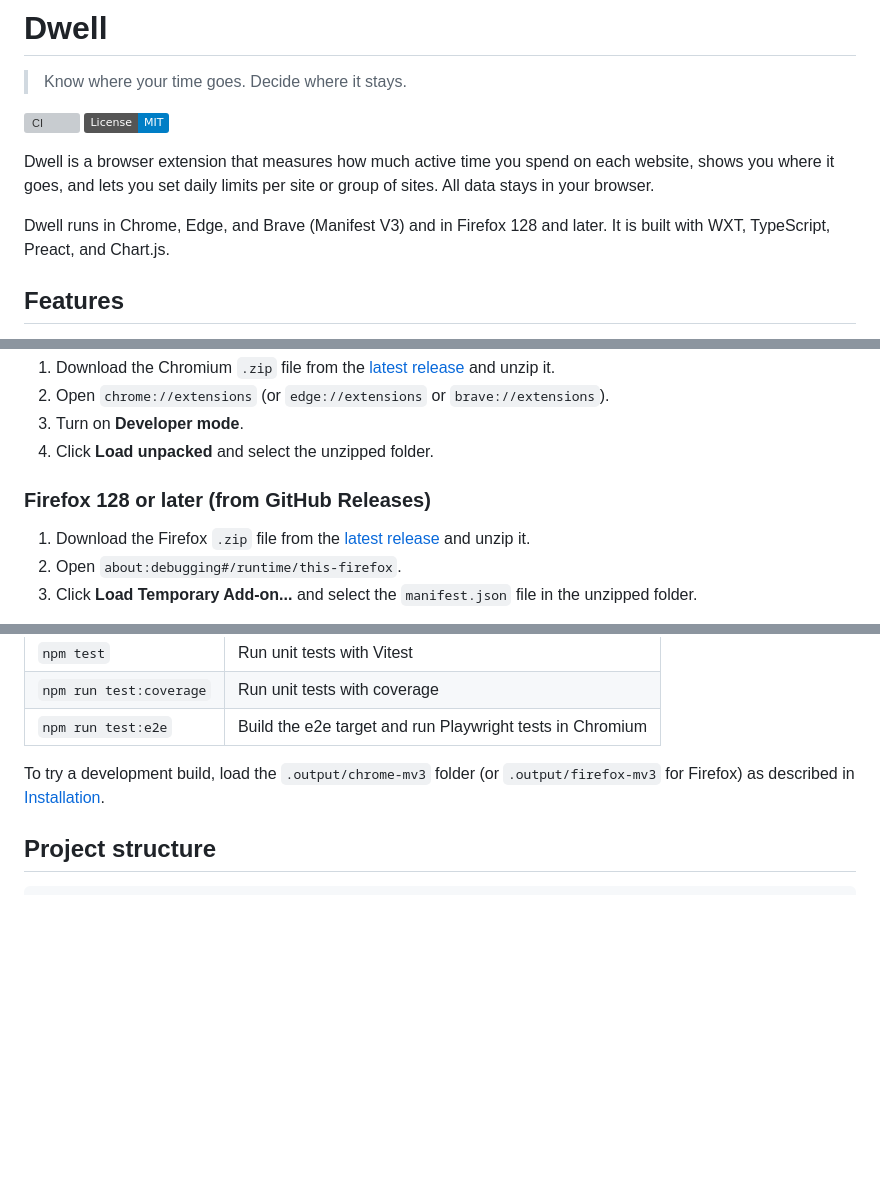
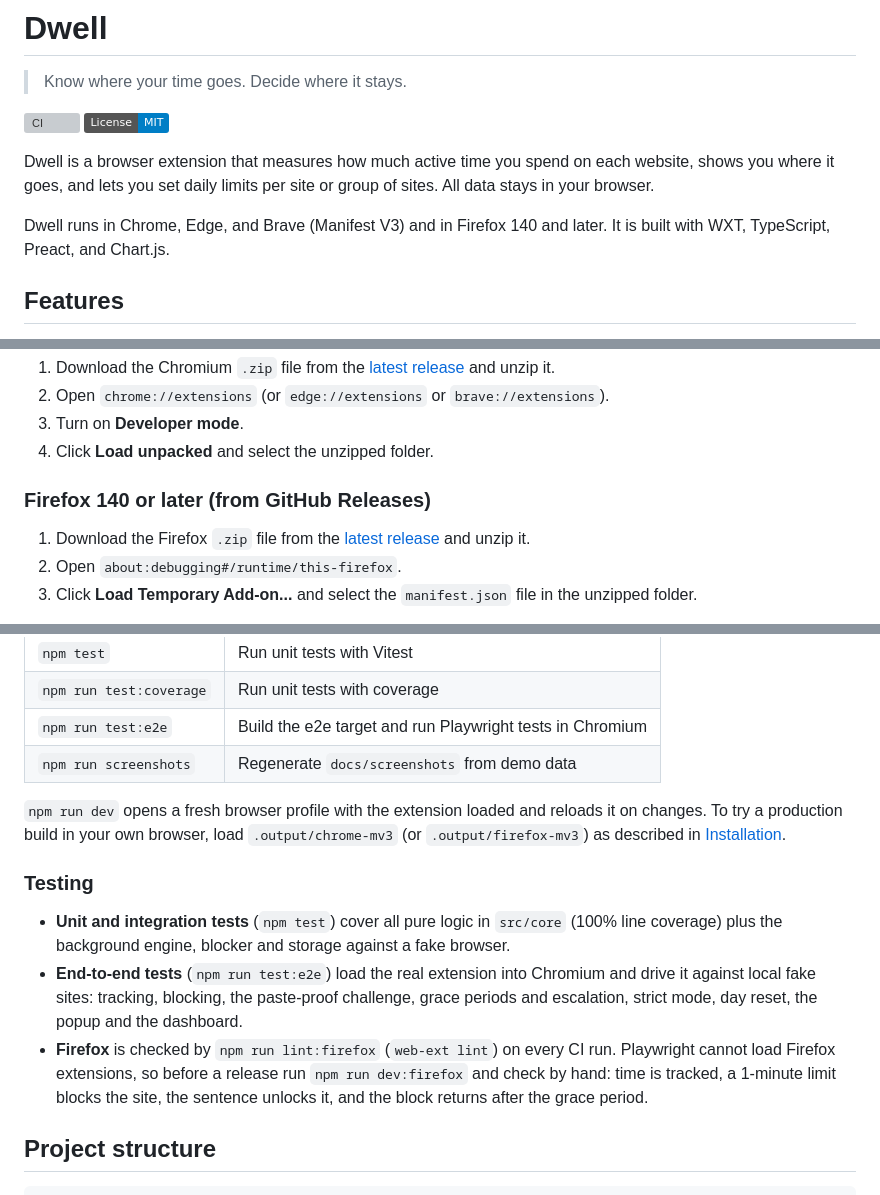
Before and after one commit to Arudchayan/dwell, a Markdown page: README.md, 3 parts joined by grey strips. Drawn GitHub-style; badges without logos; blank space fills up the shorter version; grey boxes are pictures that could not be loaded.

```diff
--- a/README.md
+++ b/README.md
@@ -7,7 +7,7 @@
 
 Dwell is a browser extension that measures how much active time you spend on each website, shows you where it goes, and lets you set daily limits per site or group of sites. All data stays in your browser.
 
-Dwell runs in Chrome, Edge, and Brave (Manifest V3) and in Firefox 128 and later. It is built with WXT, TypeScript, Preact, and Chart.js.
+Dwell runs in Chrome, Edge, and Brave (Manifest V3) and in Firefox 140 and later. It is built with WXT, TypeScript, Preact, and Chart.js.
 
 ## Features
 
@@ -39,7 +47,7 @@ Store listings for the Chrome Web Store and Firefox Add-ons are coming soon.
 3. Turn on **Developer mode**.
 4. Click **Load unpacked** and select the unzipped folder.
 
-### Firefox 128 or later (from GitHub Releases)
+### Firefox 140 or later (from GitHub Releases)
 
 1. Download the Firefox `.zip` file from the [latest release](https://github.com/Arudchayan/dwell/releases/latest) and unzip it.
 2. Open `about:debugging#/runtime/this-firefox`.
@@ -86,8 +94,15 @@ npm run dev
 | `npm test`              | Run unit tests with Vitest                                |
 | `npm run test:coverage` | Run unit tests with coverage                              |
 | `npm run test:e2e`      | Build the e2e target and run Playwright tests in Chromium |
+| `npm run screenshots`   | Regenerate `docs/screenshots` from demo data              |
 
-To try a development build, load the `.output/chrome-mv3` folder (or `.output/firefox-mv3` for Firefox) as described in [Installation](#installation).
+`npm run dev` opens a fresh browser profile with the extension loaded and reloads it on changes. To try a production build in your own browser, load `.output/chrome-mv3` (or `.output/firefox-mv3`) as described in [Installation](#installation).
+
+### Testing
+
+- **Unit and integration tests** (`npm test`) cover all pure logic in `src/core` (100% line coverage) plus the background engine, blocker and storage against a fake browser.
+- **End-to-end tests** (`npm run test:e2e`) load the real extension into Chromium and drive it against local fake sites: tracking, blocking, the paste-proof challenge, grace periods and escalation, strict mode, day reset, the popup and the dashboard.
+- **Firefox** is checked by `npm run lint:firefox` (`web-ext lint`) on every CI run. Playwright cannot load Firefox extensions, so before a release run `npm run dev:firefox` and check by hand: time is tracked, a 1-minute limit blocks the site, the sentence unlocks it, and the block returns after the grace period.
 
 ## Project structure
 
```
Also changed, not shown: other parts of README.md (+9 -1 lines), CHANGELOG.md (+1 -1 lines), docs/store/listing.md (+9 -0 lines), docs/screenshots/blocked.png (added), docs/screenshots/limits.png (added), docs/screenshots/overview-dark.png (added), docs/screenshots/overview-light.png (added), docs/screenshots/popup.png (added), docs/screenshots/sites.png (added), 9 other files.
